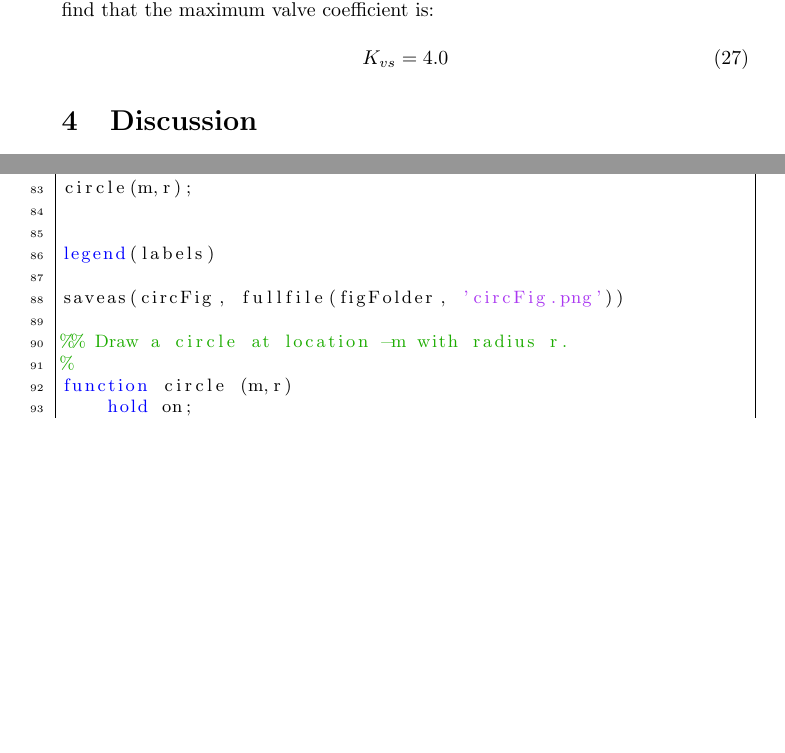
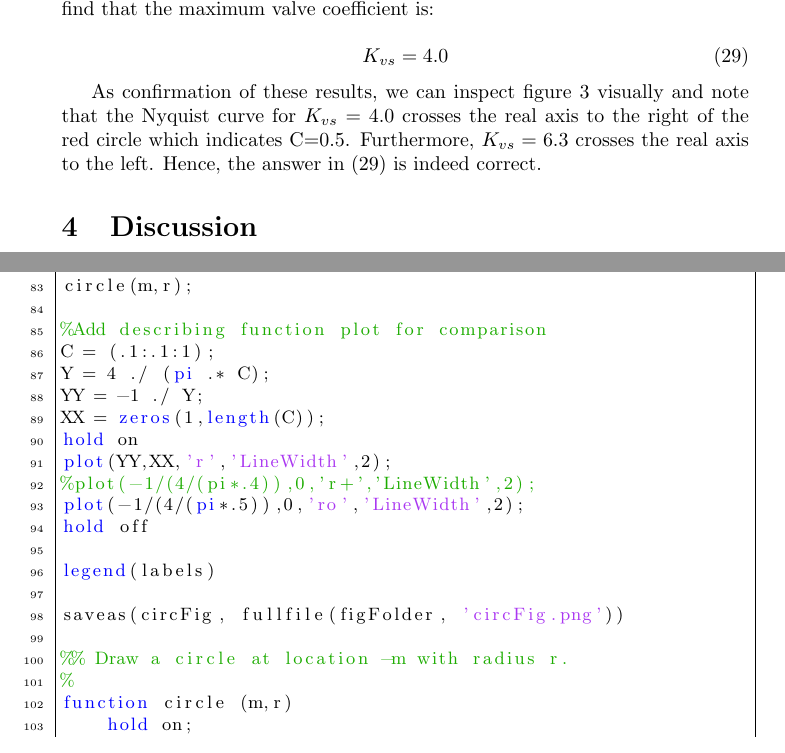
Before and after one commit to DanKvist/EEA004, a LaTeX problem sheet (assignment3/report/assignment3_DanAndPhilip.tex, which reads assignment3/code/main.m): two parts of pages 8 and 11 of 11 before the commit and two parts of pages 8 and 11 of 12 after it, joined at a grey line, cut so that both start at the same text, the shorter picture padded with empty space. Compiled offline with pdfLaTeX.

Commit message:
adds describing function to nyquist plot and expands methods section

```diff
--- a/assignment3/code/main.m
+++ b/assignment3/code/main.m
@@ -82,6 +82,16 @@ end
 hold off
 circle(m,r);
 
+%Add describing function plot for comparison
+C = (.1:.1:1);
+Y = 4 ./ (pi .* C);
+YY = -1 ./ Y;
+XX = zeros(1,length(C));
+hold on
+plot(YY,XX,'r','LineWidth',2);
+%plot(-1/(4/(pi*.4)),0,'r+','LineWidth',2);
+plot(-1/(4/(pi*.5)),0,'ro','LineWidth',2);
+hold off
 
 legend(labels)
 
--- a/assignment3/report/assignment3_DanAndPhilip.tex
+++ b/assignment3/report/assignment3_DanAndPhilip.tex
@@ -394,6 +417,7 @@ K_{vs} = 4.0
 \label{equ:k_max}
 \end{equation}
 
+As confirmation of these results, we can inspect figure \ref{fig:circCrit} visually and note that the Nyquist curve for $K_{vs}=4.0$ crosses the real axis to the right of the red circle which indicates C=0.5.  Furthermore, $K_{vs}=6.3$ crosses the real axis to the left.  Hence, the answer in (\ref{equ:k_max}) is indeed correct.
 
 \section{Discussion}
 \section{Conclusion}
```
Also changed, not shown: assignment3/report/assignment3_DanAndPhilip.tex (23 more changed lines).
